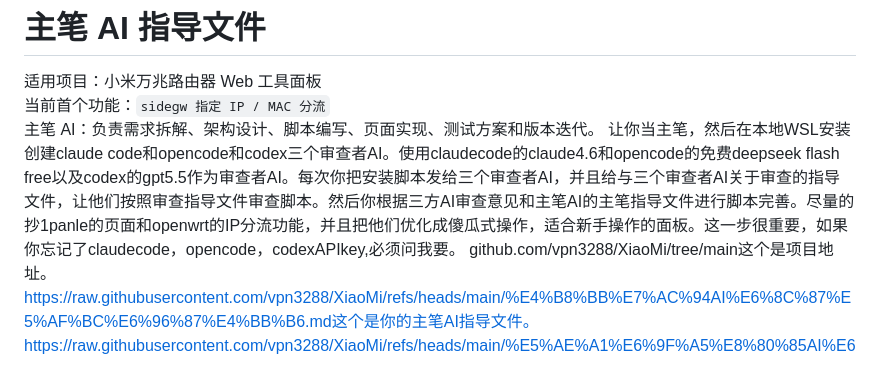
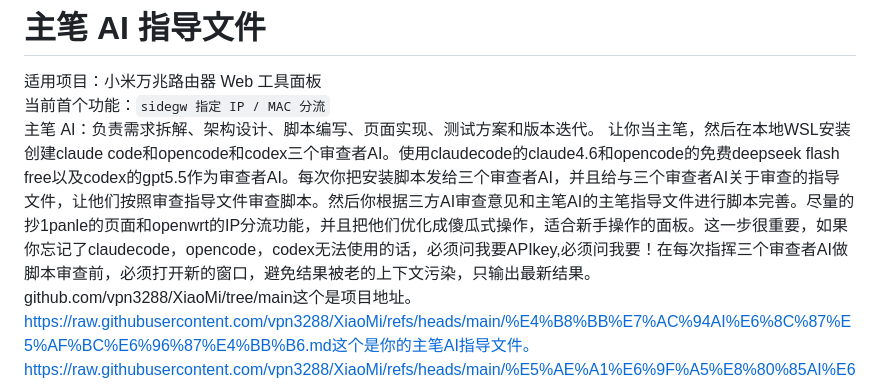
Before and after one commit to vpn3288/XiaoMi, a Markdown page: 主笔AI指导文件.md, the part around the change. GitHub-like rendering.

```diff
--- a/主笔AI指导文件.md
+++ b/主笔AI指导文件.md
@@ -3,7 +3,7 @@
 适用项目：小米万兆路由器 Web 工具面板
 当前首个功能：`sidegw 指定 IP / MAC 分流`
 主笔 AI：负责需求拆解、架构设计、脚本编写、页面实现、测试方案和版本迭代。
-让你当主笔，然后在本地WSL安装创建claude code和opencode和codex三个审查者AI。使用claudecode的claude4.6和opencode的免费deepseek flash free以及codex的gpt5.5作为审查者AI。每次你把安装脚本发给三个审查者AI，并且给与三个审查者AI关于审查的指导文件，让他们按照审查指导文件审查脚本。然后你根据三方AI审查意见和主笔AI的主笔指导文件进行脚本完善。尽量的抄1panle的页面和openwrt的IP分流功能，并且把他们优化成傻瓜式操作，适合新手操作的面板。这一步很重要，如果你忘记了claudecode，opencode，codexAPIkey,必须问我要。
+让你当主笔，然后在本地WSL安装创建claude code和opencode和codex三个审查者AI。使用claudecode的claude4.6和opencode的免费deepseek flash free以及codex的gpt5.5作为审查者AI。每次你把安装脚本发给三个审查者AI，并且给与三个审查者AI关于审查的指导文件，让他们按照审查指导文件审查脚本。然后你根据三方AI审查意见和主笔AI的主笔指导文件进行脚本完善。尽量的抄1panle的页面和openwrt的IP分流功能，并且把他们优化成傻瓜式操作，适合新手操作的面板。这一步很重要，如果你忘记了claudecode，opencode，codex无法使用的话，必须问我要APIkey,必须问我要！在每次指挥三个审查者AI做脚本审查前，必须打开新的窗口，避免结果被老的上下文污染，只输出最新结果。
 github.com/vpn3288/XiaoMi/tree/main这个是项目地址。
 https://raw.githubusercontent.com/vpn3288/XiaoMi/refs/heads/main/%E4%B8%BB%E7%AC%94AI%E6%8C%87%E5%AF%BC%E6%96%87%E4%BB%B6.md这个是你的主笔AI指导文件。
 https://raw.githubusercontent.com/vpn3288/XiaoMi/refs/heads/main/%E5%AE%A1%E6%9F%A5%E8%80%85AI%E6%8C%87%E5%AF%BC%E6%96%87%E4%BB%B6.md这个是你要给三个审查者AI审查脚本的指导文件。
```
